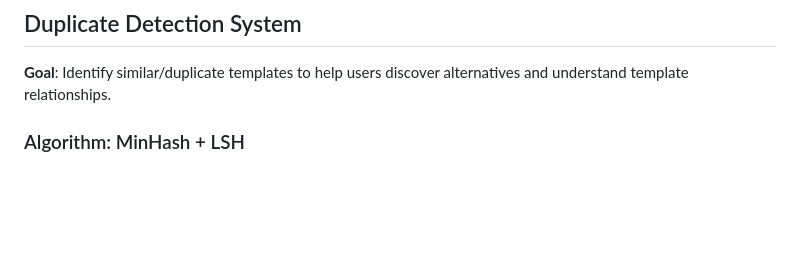
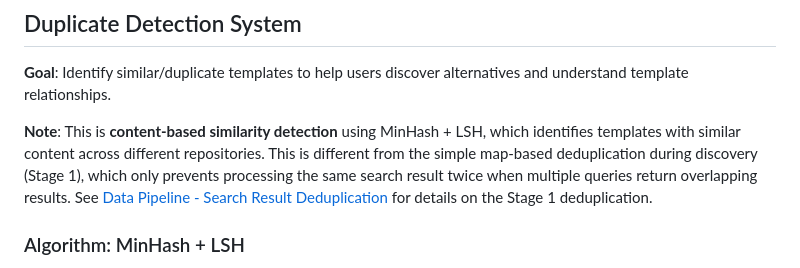
Before and after one commit to lima-catalog/lima-catalog, a Markdown page: docs/architecture/backend-design.md, the part around the change. Drawn GitHub-style; blank space fills up the shorter version.

```diff
--- a/docs/architecture/backend-design.md
+++ b/docs/architecture/backend-design.md
@@ -117,6 +117,8 @@ Weighted sum of metrics:
 ## Duplicate Detection System
 
 **Goal**: Identify similar/duplicate templates to help users discover alternatives and understand template relationships.
+
+**Note**: This is **content-based similarity detection** using MinHash + LSH, which identifies templates with similar content across different repositories. This is different from the simple map-based deduplication during discovery (Stage 1), which only prevents processing the same search result twice when multiple queries return overlapping results. See [Data Pipeline - Search Result Deduplication](data-pipeline.md#search-result-deduplication) for details on the Stage 1 deduplication.
 
 ### Algorithm: MinHash + LSH
 
```
Also changed, not shown: docs/architecture/data-pipeline.md (+18 -1 lines).
